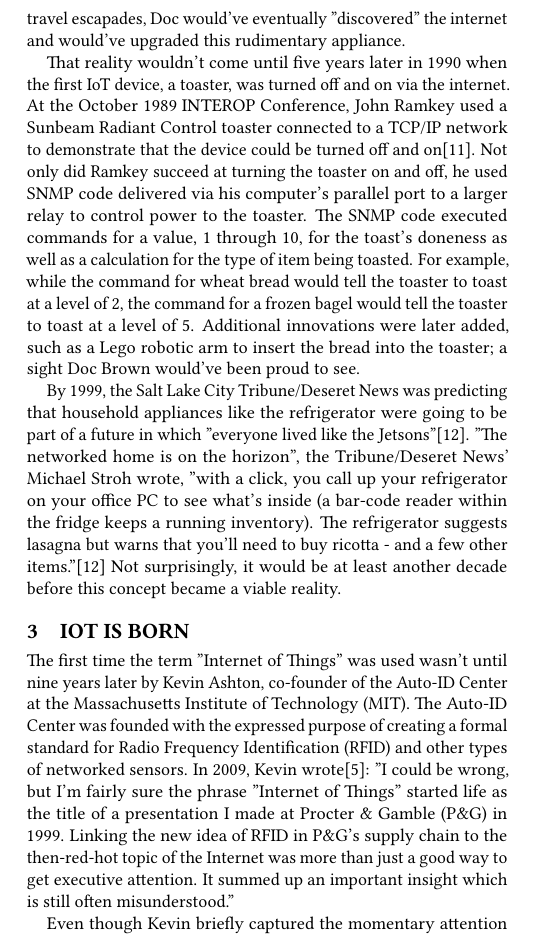
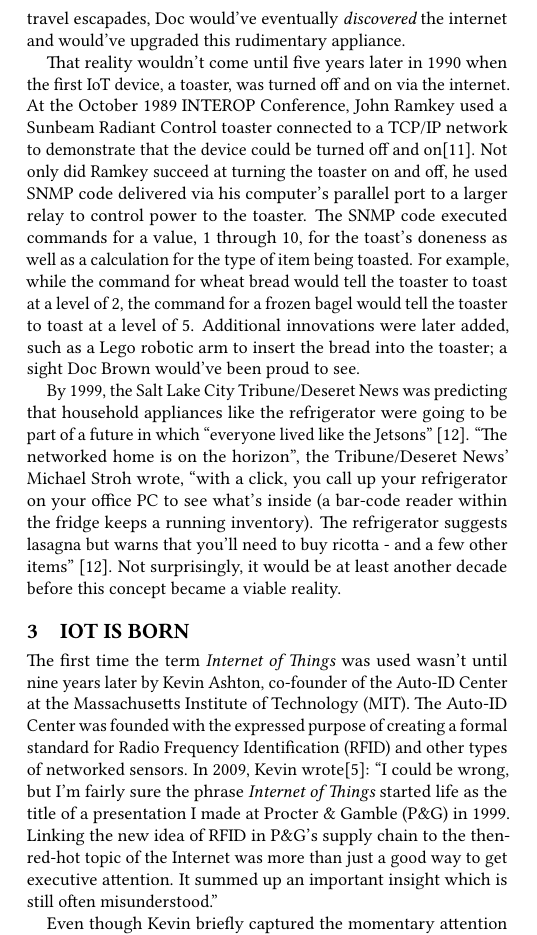
Before and after one commit to bigdata-i523/hid316, a LaTeX paper (paper2/report.tex): part of one column of page 1 of 5, cut so that both start at the same text. Compiled offline with pdfLaTeX.

Commit message:
fix in report.tex all quote errors

```diff
--- a/paper2/report.tex
+++ b/paper2/report.tex
@@ -36,15 +36,15 @@
 
 \section{Early History of IoT and Networked Appliances}
 
-Although the internet didn't yet exist in the minds of Hollywood producers in 1985, the opening scene from Back to the Future begins with a room full of ticking clocks, one of which is an alarm clock that rings and sets off a Rube Goldberg machine that has been configured by Doc Brown to automate the preparation of his breakfast. It's not unreasonable to believe that, in his many time travel escapades, Doc would've eventually "discovered" the internet and would've upgraded this rudimentary appliance.
+Although the internet didn't yet exist in the minds of Hollywood producers in 1985, the opening scene from Back to the Future begins with a room full of ticking clocks, one of which is an alarm clock that rings and sets off a Rube Goldberg machine that has been configured by Doc Brown to automate the preparation of his breakfast. It's not unreasonable to believe that, in his many time travel escapades, Doc would've eventually {\em discovered} the internet and would've upgraded this rudimentary appliance.
 \par
 That reality wouldn't come until five years later in 1990 when the first IoT device, a toaster, was turned off and on via the internet. At the October 1989 INTEROP Conference, John Ramkey used a Sunbeam Radiant Control toaster connected to a TCP/IP network to demonstrate that the device could be turned off and on\cite{Ramkey01}. Not only did Ramkey succeed at turning the toaster on and off, he used SNMP code delivered via his computer's parallel port to a larger relay to control power to the toaster. The SNMP code executed commands for a value, 1 through 10, for the toast's doneness as well as a calculation for the type of item being toasted. For example, while the command for wheat bread would tell the toaster to toast at a level of 2, the command for a frozen bagel would tell the toaster to toast at a level of 5. Additional innovations were later added, such as a Lego robotic arm to insert the bread into the toaster; a sight Doc Brown would've been proud to see.
 \par
-By 1999, the Salt Lake City Tribune/Deseret News was predicting that household appliances like the refrigerator were going to be part of a future in which "everyone lived like the Jetsons"\cite{Deseret1999}. "The networked home is on the horizon", the Tribune/Deseret News' Michael Stroh wrote, "with a click, you call up your refrigerator on your office PC to see what's inside (a bar-code reader within the fridge keeps a running inventory). The refrigerator suggests lasagna but warns that you'll need to buy ricotta - and a few other items."\cite{Deseret1999} Not surprisingly, it would be at least another decade before this concept became a viable reality.
+By 1999, the Salt Lake City Tribune/Deseret News was predicting that household appliances like the refrigerator were going to be part of a future in which ``everyone lived like the Jetsons'' \cite{Deseret1999}. ``The networked home is on the horizon'', the Tribune/Deseret News' Michael Stroh wrote, ``with a click, you call up your refrigerator on your office PC to see what's inside (a bar-code reader within the fridge keeps a running inventory). The refrigerator suggests lasagna but warns that you'll need to buy ricotta - and a few other items'' \cite{Deseret1999}. Not surprisingly, it would be at least another decade before this concept became a viable reality.
 
 \section{IoT is Born}
 
-The first time the term "Internet of Things" was used wasn't until nine years later by Kevin Ashton, co-founder of the Auto-ID Center at the Massachusetts Institute of Technology (MIT). The Auto-ID Center was founded with the expressed purpose of creating a formal standard for Radio Frequency Identification (RFID) and other types of networked sensors. In 2009, Kevin wrote\cite{Ashton01}: "I could be wrong, but I'm fairly sure the phrase "Internet of Things" started life as the title of a presentation I made at Procter \& Gamble (P\&G) in 1999. Linking the new idea of RFID in P\&G's supply chain to the then-red-hot topic of the Internet was more than just a good way to get executive attention. It summed up an important insight which is still often misunderstood."
+The first time the term {\em Internet of Things} was used wasn't until nine years later by Kevin Ashton, co-founder of the Auto-ID Center at the Massachusetts Institute of Technology (MIT). The Auto-ID Center was founded with the expressed purpose of creating a formal standard for Radio Frequency Identification (RFID) and other types of networked sensors. In 2009, Kevin wrote\cite{Ashton01}: ``I could be wrong, but I'm fairly sure the phrase {\em Internet of Things} started life as the title of a presentation I made at Procter \& Gamble (P\&G) in 1999. Linking the new idea of RFID in P\&G's supply chain to the then-red-hot topic of the Internet was more than just a good way to get executive attention. It summed up an important insight which is still often misunderstood.''
 \par
 Even though Kevin briefly captured the momentary attention of the C-Suite at P\&G, it wasn't another full decade until the true concept of IoT caught on in the marketplace. In 2011, the market research company Gartner, included IoT on their hype cycle chart for the very first time. By 2016, IoT was past-peak of inflated expectations was doing the usual nosedive into the trough of disillusionment\cite{Gartner2017}.
 
```
